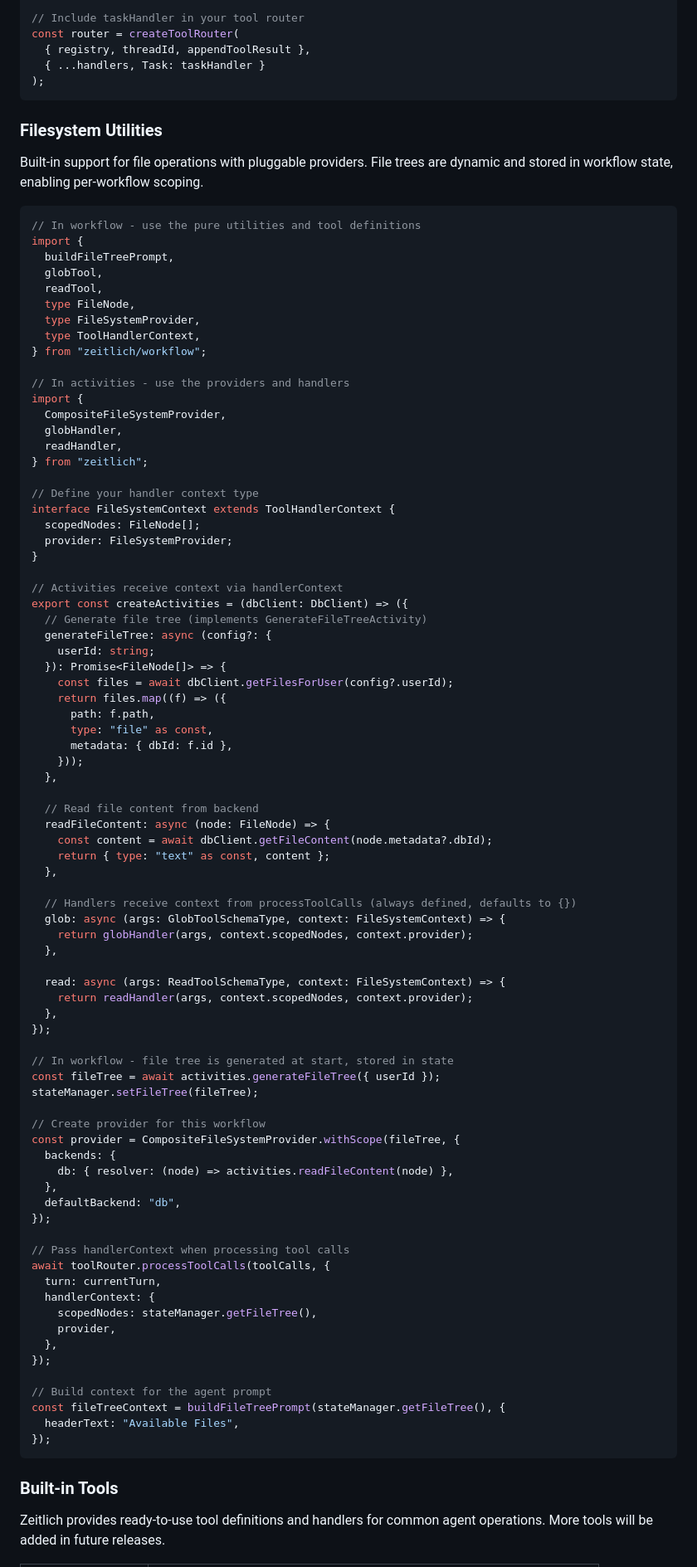
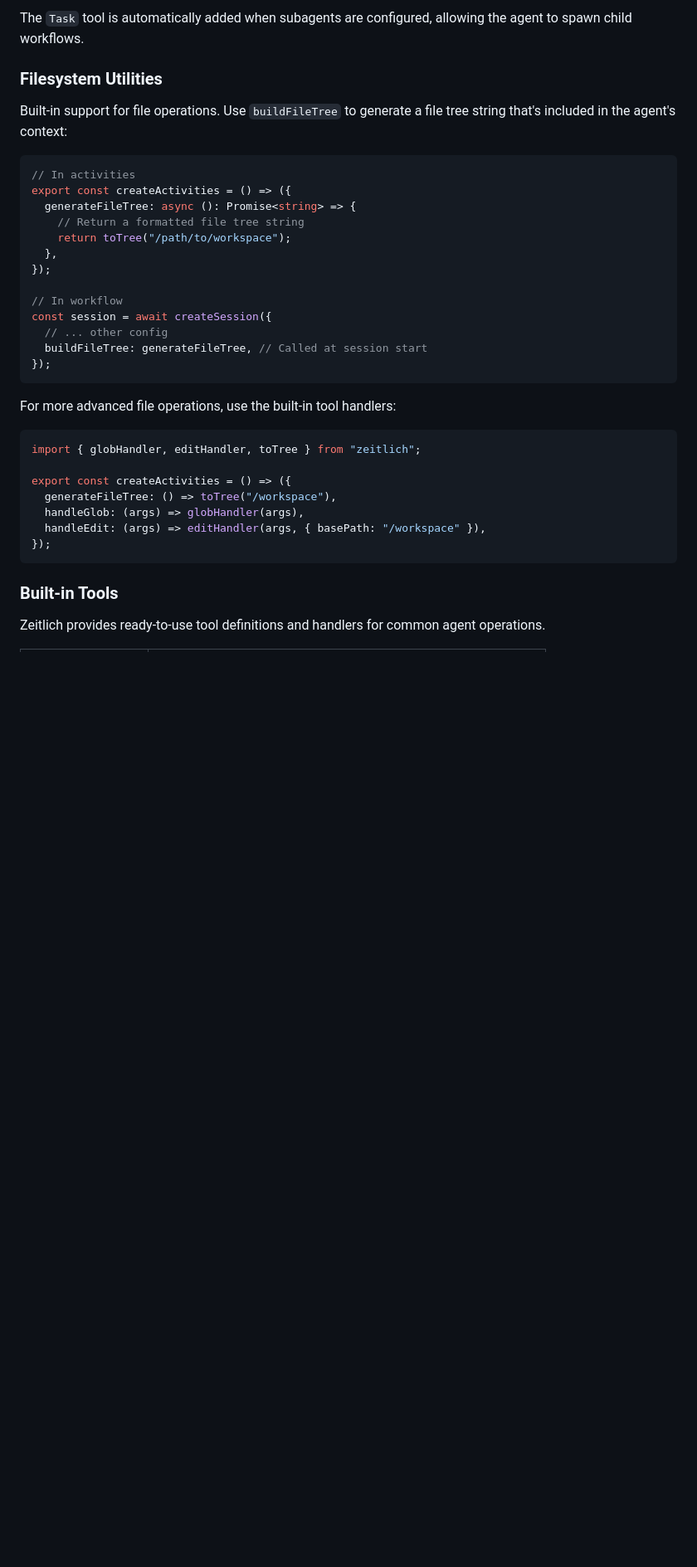
Before and after one commit to bead-ai/zeitlich, a Markdown page: README.md, the part around one of its changes. Shown at 83% size. Rendered like a GitHub page; blank space fills up the shorter version.

Commit message:
refactor: simplify agent invocation and enhance tool management in workflows

````diff
--- a/README.md
+++ b/README.md
@@ -305,97 +302,39 @@ const { tools, taskHandler } = withSubagentSupport(baseTools, {
 
-// Include taskHandler in your tool router
-const router = createToolRouter(
-  { registry, threadId, appendToolResult },
-  { ...handlers, Task: taskHandler }
-);
-```
+The `Task` tool is automatically added when subagents are configured, allowing the agent to spawn child workflows.
 
 ### Filesystem Utilities
 
-Built-in support for file operations with pluggable providers. File trees are dynamic and stored in workflow state, enabling per-workflow scoping.
+Built-in support for file operations. Use `buildFileTree` to generate a file tree string that's included in the agent's context:
 
 ```typescript
-// In workflow - use the pure utilities and tool definitions
-import {
-  buildFileTreePrompt,
-  globTool,
-  readTool,
-  type FileNode,
-  type FileSystemProvider,
-  type ToolHandlerContext,
-} from "zeitlich/workflow";
-
-// In activities - use the providers and handlers
-import {
-  CompositeFileSystemProvider,
-  globHandler,
-  readHandler,
-} from "zeitlich";
-
-// Define your handler context type
-interface FileSystemContext extends ToolHandlerContext {
-  scopedNodes: FileNode[];
-  provider: FileSystemProvider;
-}
-
-// Activities receive context via handlerContext
-export const createActivities = (dbClient: DbClient) => ({
-  // Generate file tree (implements GenerateFileTreeActivity)
-  generateFileTree: async (config?: {
-    userId: string;
-  }): Promise<FileNode[]> => {
-    const files = await dbClient.getFilesForUser(config?.userId);
-    return files.map((f) => ({
-      path: f.path,
-      type: "file" as const,
-      metadata: { dbId: f.id },
-    }));
-  },
-
-  // Read file content from backend
-  readFileContent: async (node: FileNode) => {
-    const content = await dbClient.getFileContent(node.metadata?.dbId);
-    return { type: "text" as const, content };
-  },
-
-  // Handlers receive context from processToolCalls (always defined, defaults to {})
-  glob: async (args: GlobToolSchemaType, context: FileSystemContext) => {
-    return globHandler(args, context.scopedNodes, context.provider);
-  },
-
-  read: async (args: ReadToolSchemaType, context: FileSystemContext) => {
-    return readHandler(args, context.scopedNodes, context.provider);
+// In activities
+export const createActivities = () => ({
+  generateFileTree: async (): Promise<string> => {
+    // Return a formatted file tree string
+    return toTree("/path/to/workspace");
   },
 });
 
-// In workflow - file tree is generated at start, stored in state
-const fileTree = await activities.generateFileTree({ userId });
-stateManager.setFileTree(fileTree);
+// In workflow
+const session = await createSession({
+  // ... other config
+  buildFileTree: generateFileTree, // Called at session start
+});
+```
 
-// Create provider for this workflow
-const provider = CompositeFileSystemProvider.withScope(fileTree, {
-  backends: {
-    db: { resolver: (node) => activities.readFileContent(node) },
-  },
-  defaultBackend: "db",
-});
+For more advanced file operations, use the built-in tool handlers:
 
-// Pass handlerContext when processing tool calls
-await toolRouter.processToolCalls(toolCalls, {
-  turn: currentTurn,
-  handlerContext: {
-    scopedNodes: stateManager.getFileTree(),
-    provider,
-  },
-});
+```typescript
+import { globHandler, editHandler, toTree } from "zeitlich";
 
-// Build context for the agent prompt
-const fileTreeContext = buildFileTreePrompt(stateManager.getFileTree(), {
-  headerText: "Available Files",
+export const createActivities = () => ({
+  generateFileTree: () => toTree("/workspace"),
+  handleGlob: (args) => globHandler(args),
+  handleEdit: (args) => editHandler(args, { basePath: "/workspace" }),
 });
 ```
 
 ### Built-in Tools
 
-Zeitlich provides ready-to-use tool definitions and handlers for common agent operations. More tools will be added in future releases.
+Zeitlich provides ready-to-use tool definitions and handlers for common agent operations.
 
````
Also changed, not shown: other parts of README.md (+139 -132 lines).
